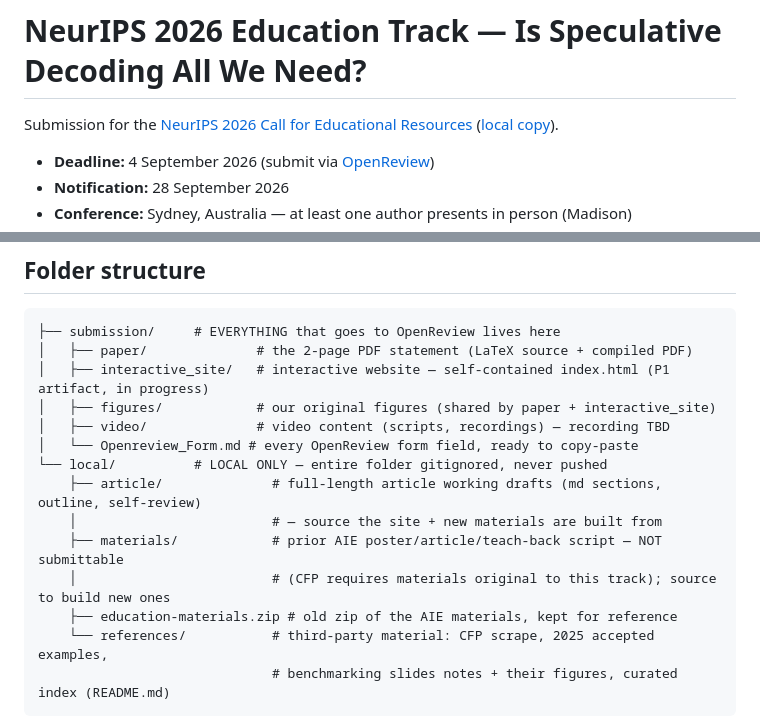
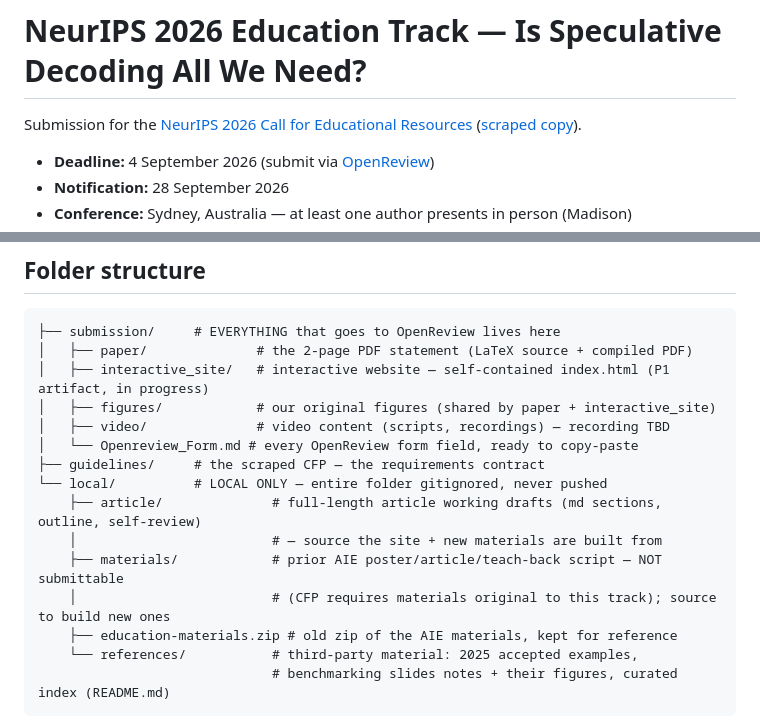
Before and after one commit to lilyzhng/2026_NeurIPS_Education, a Markdown page: README.md, 2 parts joined by grey strips. Rendered like a GitHub page.

Commit message:
Add guidelines/ with scraped CFP; move it out of local-only references

````diff
--- a/README.md
+++ b/README.md
@@ -1,6 +1,6 @@
 # NeurIPS 2026 Education Track — Is Speculative Decoding All We Need?
 
-Submission for the [NeurIPS 2026 Call for Educational Resources](https://neurips.cc/Conferences/2026/CallforEducationalResources) ([local copy](local/references/call-for-educational-resources.md)).
+Submission for the [NeurIPS 2026 Call for Educational Resources](https://neurips.cc/Conferences/2026/CallforEducationalResources) ([scraped copy](guidelines/call-for-educational-resources.md)).
 
 - **Deadline:** 4 September 2026 (submit via [OpenReview](https://openreview.net/group?id=NeurIPS.cc/2026/Education_Track))
 - **Notification:** 28 September 2026
@@ -16,13 +16,14 @@ Submission for the [NeurIPS 2026 Call for Educational Resources](https://neurips
 │   ├── figures/            # our original figures (shared by paper + interactive_site)
 │   ├── video/              # video content (scripts, recordings) — recording TBD
 │   └── Openreview_Form.md # every OpenReview form field, ready to copy-paste
+├── guidelines/     # the scraped CFP — the requirements contract
 └── local/          # LOCAL ONLY — entire folder gitignored, never pushed
     ├── article/              # full-length article working drafts (md sections, outline, self-review)
     │                         # — source the site + new materials are built from
     ├── materials/            # prior AIE poster/article/teach-back script — NOT submittable
     │                         # (CFP requires materials original to this track); source to build new ones
     ├── education-materials.zip # old zip of the AIE materials, kept for reference
-    └── references/           # third-party material: CFP scrape, 2025 accepted examples,
+    └── references/           # third-party material: 2025 accepted examples,
                               # benchmarking slides notes + their figures, curated index (README.md)
 ```
 
````
Also changed, not shown: guidelines/call-for-educational-resources.md (added, +81 -0 lines).
